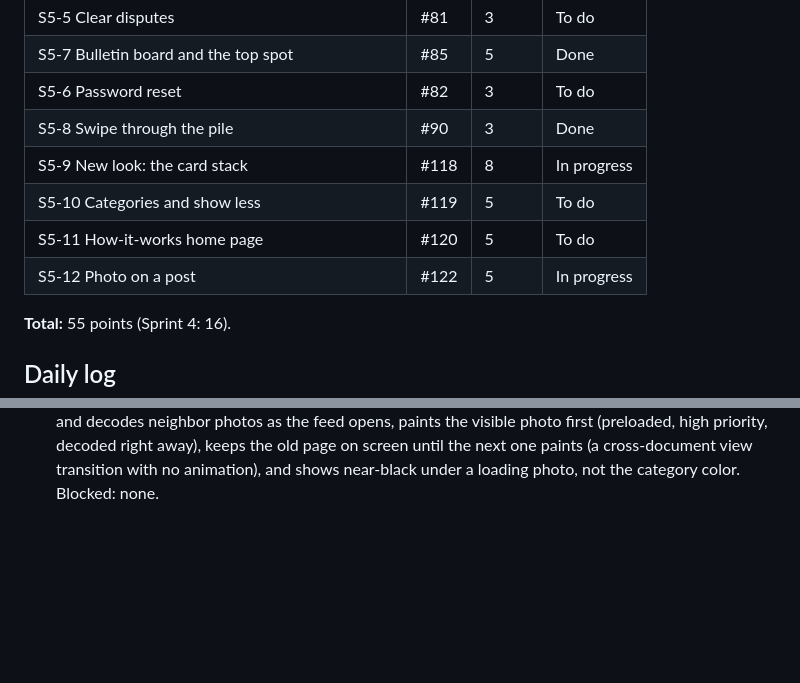
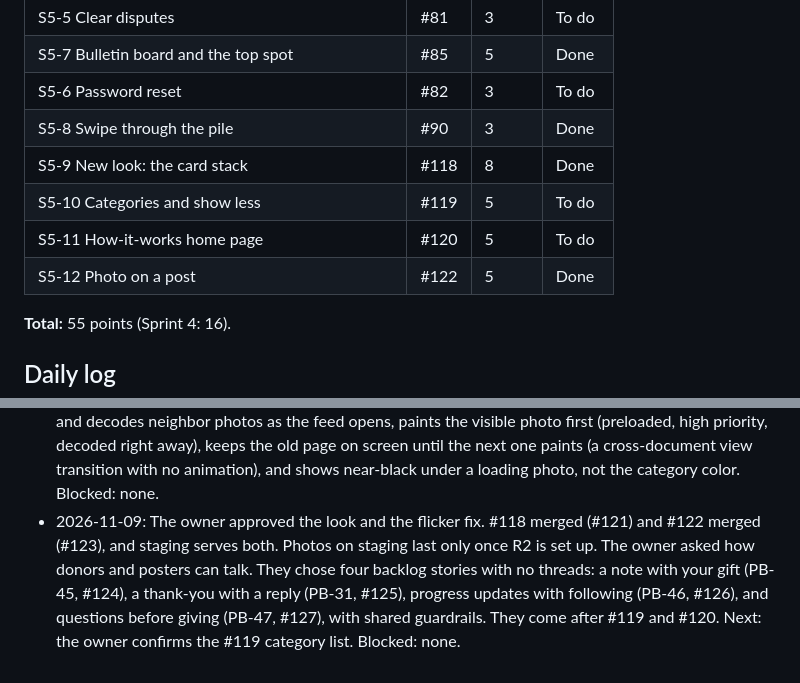
Before and after one commit to eareszka/pay-my-bill, a Markdown page: docs/sprints/sprint-05.md, 2 parts joined by grey strips. Drawn GitHub-style; blank space fills up the shorter version.

```diff
--- a/docs/sprints/sprint-05.md
+++ b/docs/sprints/sprint-05.md
@@ -15,10 +15,10 @@ The owner chose this sprint after Impeccable's audit and critique, ahead of phot
 | S5-7 Bulletin board and the top spot | #85 | 5 | Done |
 | S5-6 Password reset | #82 | 3 | To do |
 | S5-8 Swipe through the pile | #90 | 3 | Done |
-| S5-9 New look: the card stack | #118 | 8 | In progress |
+| S5-9 New look: the card stack | #118 | 8 | Done |
 | S5-10 Categories and show less | #119 | 5 | To do |
 | S5-11 How-it-works home page | #120 | 5 | To do |
-| S5-12 Photo on a post | #122 | 5 | In progress |
+| S5-12 Photo on a post | #122 | 5 | Done |
 
 **Total:** 55 points (Sprint 4: 16).
 
@@ -44,3 +44,4 @@ The owner chose this sprint after Impeccable's audit and critique, ahead of phot
 - 2026-11-09: The #118 finish review asked for 8 fixes, all applied and scored resolved (ship); PR #121 is open. The owner asked for placeholder photos to test uploads, then chose the full upload story (#122): R2 storage, shown right away but reportable, one photo per post. Built it on top of #118 with ADR 0015, migration 0014 (after 0012; re-point it if #116's 0013 lands first), and CC0 seed photos from Wikimedia Commons. 681 tests pass at 100%. Blocked: the owner needs a Cloudflare R2 bucket and five `R2_*` settings on Render before staging keeps photos.
 - 2026-11-09: The owner found the desktop feed counterintuitive: a phone-shaped card on a monitor, while the post page already looked right. They chose a wide card with side arrows. On #118, the desktop feed now matches the post page (the ask and Chip in as one wide card, big Back and Next outside, arrow keys), and phones are unchanged. Blocked: none.
 - 2026-11-09: The owner saw a flicker moving between asks with and without photos. #122 now loads and decodes neighbor photos as the feed opens, paints the visible photo first (preloaded, high priority, decoded right away), keeps the old page on screen until the next one paints (a cross-document view transition with no animation), and shows near-black under a loading photo, not the category color. Blocked: none.
+- 2026-11-09: The owner approved the look and the flicker fix. #118 merged (#121) and #122 merged (#123), and staging serves both. Photos on staging last only once R2 is set up. The owner asked how donors and posters can talk. They chose four backlog stories with no threads: a note with your gift (PB-45, #124), a thank-you with a reply (PB-31, #125), progress updates with following (PB-46, #126), and questions before giving (PB-47, #127), with shared guardrails. They come after #119 and #120. Next: the owner confirms the #119 category list. Blocked: none.
```
Also changed, not shown: docs/backlog/product-backlog.md (+33 -1 lines).
